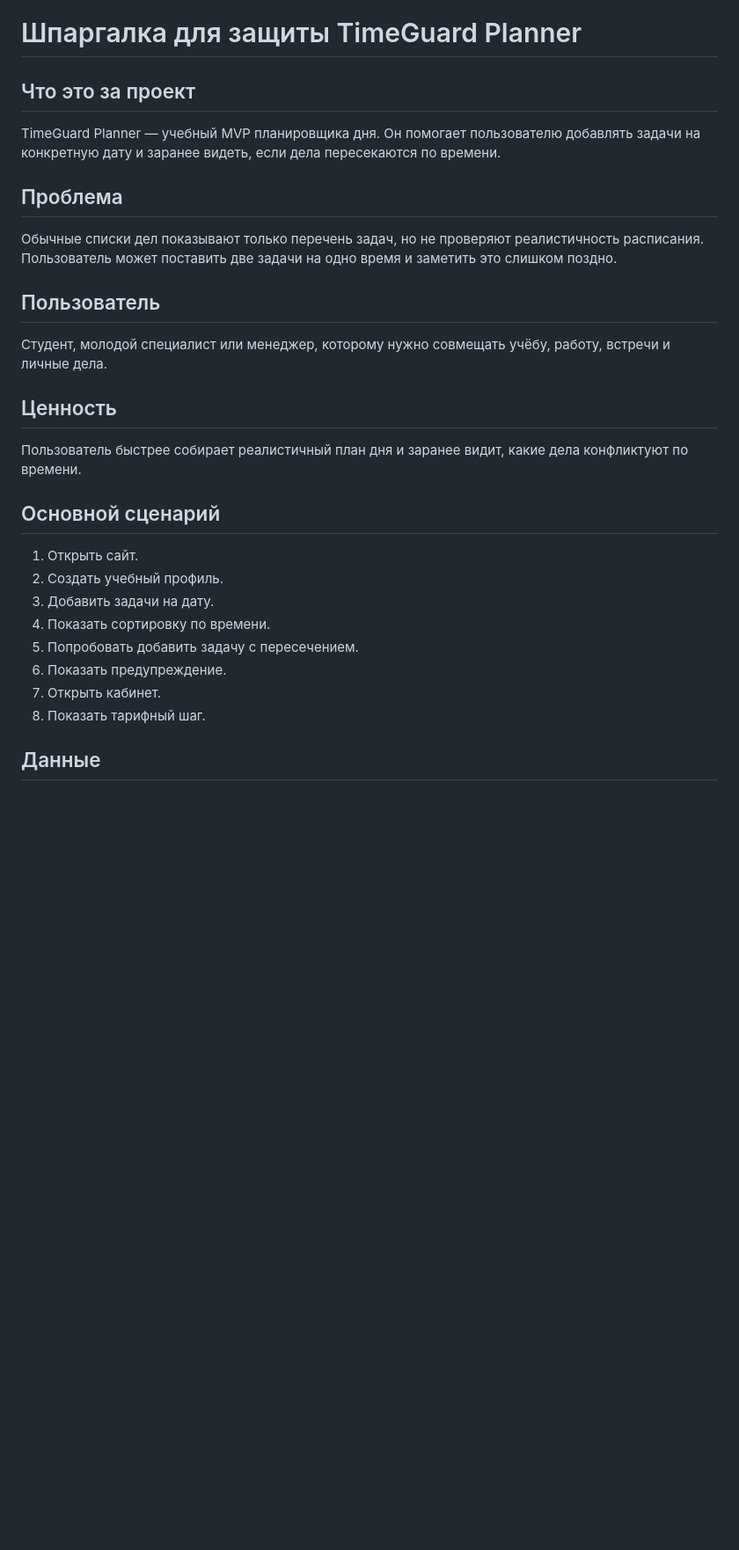
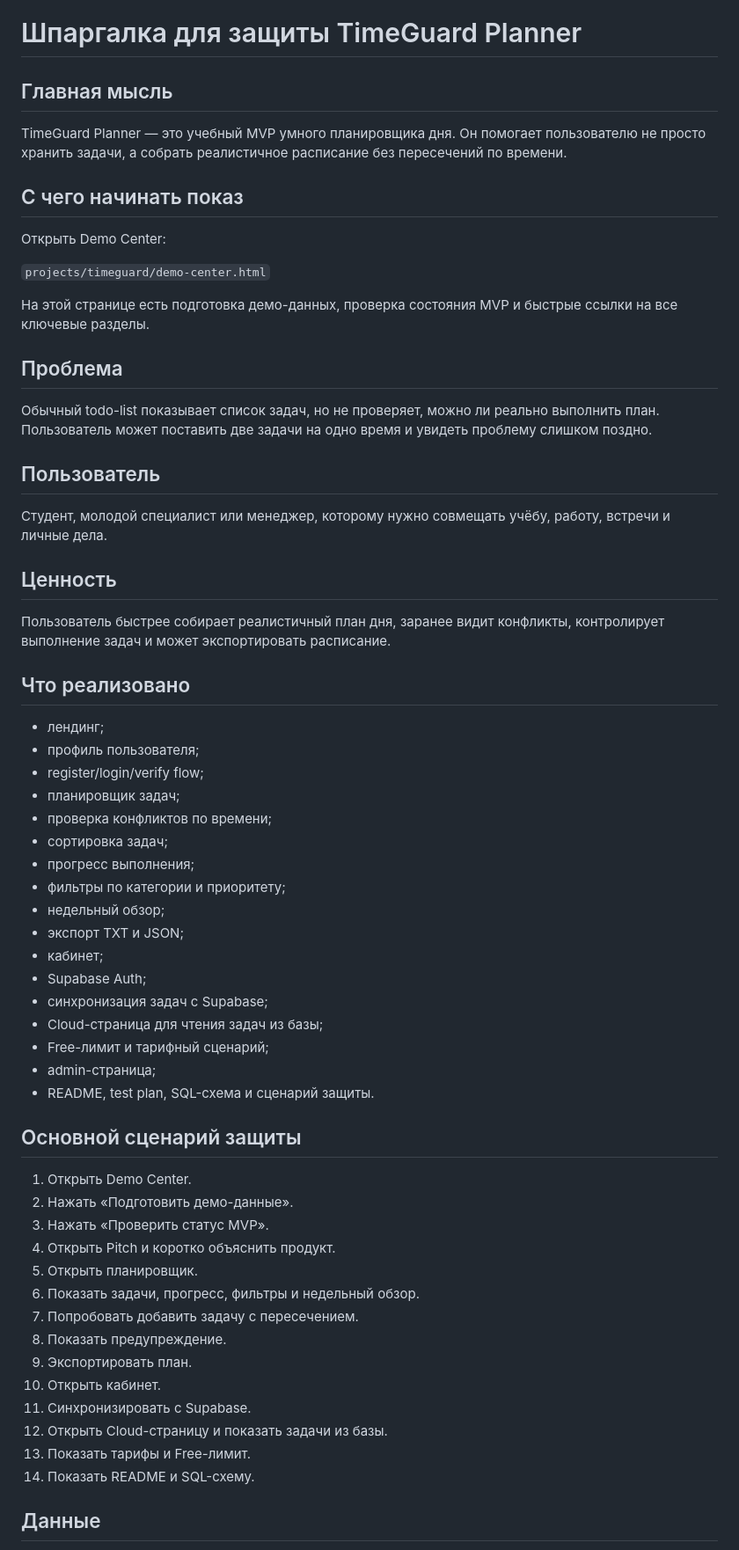
Before and after one commit to kalashilya/timeguard-mvp, a Markdown page: projects/timeguard/defense-cheatsheet.md, the part around one of its changes. Shown at 88% size. Drawn GitHub-style; blank space fills up the shorter version.

Commit message:
Upgrade defense cheatsheet for final demo

```diff
--- a/projects/timeguard/defense-cheatsheet.md
+++ b/projects/timeguard/defense-cheatsheet.md
@@ -1,12 +1,20 @@
 # Шпаргалка для защиты TimeGuard Planner
 
-## Что это за проект
+## Главная мысль
 
-TimeGuard Planner — учебный MVP планировщика дня. Он помогает пользователю добавлять задачи на конкретную дату и заранее видеть, если дела пересекаются по времени.
+TimeGuard Planner — это учебный MVP умного планировщика дня. Он помогает пользователю не просто хранить задачи, а собрать реалистичное расписание без пересечений по времени.
+
+## С чего начинать показ
+
+Открыть Demo Center:
+
+`projects/timeguard/demo-center.html`
+
+На этой странице есть подготовка демо-данных, проверка состояния MVP и быстрые ссылки на все ключевые разделы.
 
 ## Проблема
 
-Обычные списки дел показывают только перечень задач, но не проверяют реалистичность расписания. Пользователь может поставить две задачи на одно время и заметить это слишком поздно.
+Обычный todo-list показывает список задач, но не проверяет, можно ли реально выполнить план. Пользователь может поставить две задачи на одно время и увидеть проблему слишком поздно.
 
 ## Пользователь
 
@@ -14,18 +22,44 @@ TimeGuard Planner — учебный MVP планировщика дня. Он
 
 ## Ценность
 
-Пользователь быстрее собирает реалистичный план дня и заранее видит, какие дела конфликтуют по времени.
+Пользователь быстрее собирает реалистичный план дня, заранее видит конфликты, контролирует выполнение задач и может экспортировать расписание.
 
-## Основной сценарий
+## Что реализовано
 
-1. Открыть сайт.
-2. Создать учебный профиль.
-3. Добавить задачи на дату.
-4. Показать сортировку по времени.
-5. Попробовать добавить задачу с пересечением.
-6. Показать предупреждение.
-7. Открыть кабинет.
-8. Показать тарифный шаг.
+- лендинг;
+- профиль пользователя;
+- register/login/verify flow;
+- планировщик задач;
+- проверка конфликтов по времени;
+- сортировка задач;
+- прогресс выполнения;
+- фильтры по категории и приоритету;
+- недельный обзор;
+- экспорт TXT и JSON;
+- кабинет;
+- Supabase Auth;
+- синхронизация задач с Supabase;
+- Cloud-страница для чтения задач из базы;
+- Free-лимит и тарифный сценарий;
+- admin-страница;
+- README, test plan, SQL-схема и сценарий защиты.
+
+## Основной сценарий защиты
+
+1. Открыть Demo Center.
+2. Нажать «Подготовить демо-данные».
+3. Нажать «Проверить статус MVP».
+4. Открыть Pitch и коротко объяснить продукт.
+5. Открыть планировщик.
+6. Показать задачи, прогресс, фильтры и недельный обзор.
+7. Попробовать добавить задачу с пересечением.
+8. Показать предупреждение.
+9. Экспортировать план.
+10. Открыть кабинет.
+11. Синхронизировать с Supabase.
+12. Открыть Cloud-страницу и показать задачи из базы.
+13. Показать тарифы и Free-лимит.
+14. Показать README и SQL-схему.
 
 ## Данные
 
```
Also changed, not shown: other parts of projects/timeguard/defense-cheatsheet.md (+17 -22 lines).
